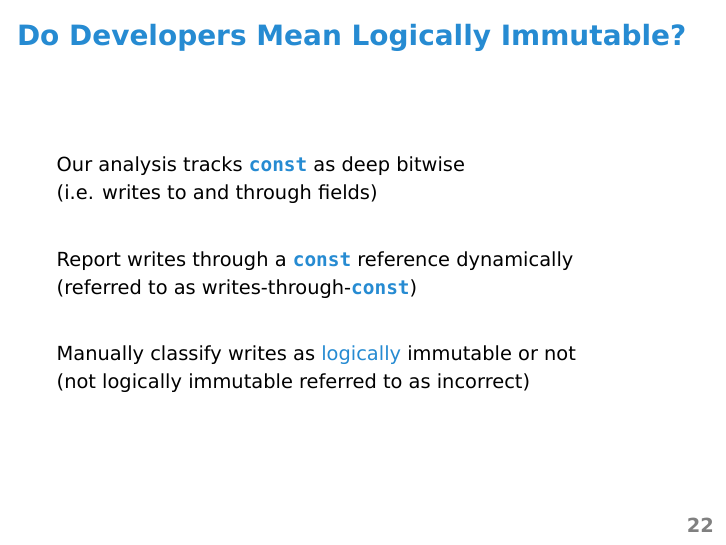
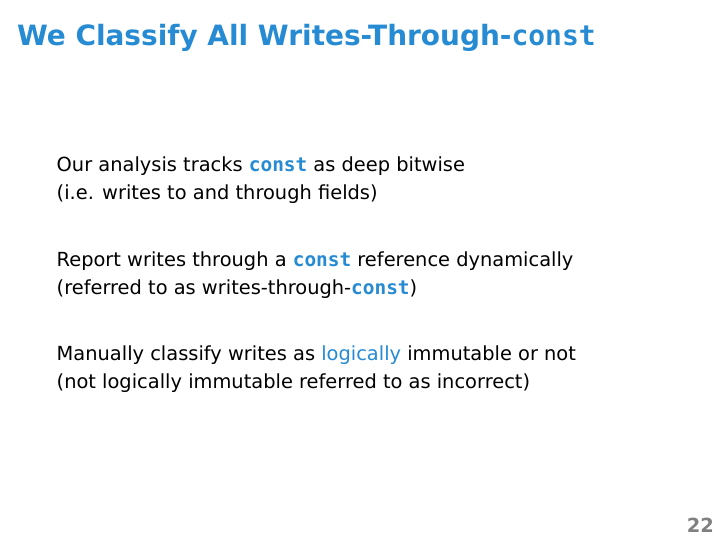
Before and after one commit to eyolfson/research-2016-ecoop-slides, LaTeX slides (slides.tex): page 35 of 57. Compiled offline with XeLaTeX.

Commit message:
Change another slide title

```diff
--- a/slides.tex
+++ b/slides.tex
@@ -750,7 +750,7 @@ Write allowed by compiler, but observable difference
   \end{frame}
 
   \begin{frame}
-    \frametitle{Do Developers Mean Logically Immutable?}
+    \frametitle{We Classify All Writes-Through-\const{}}
     \large
 
     Our analysis tracks \const{} as deep bitwise
```
